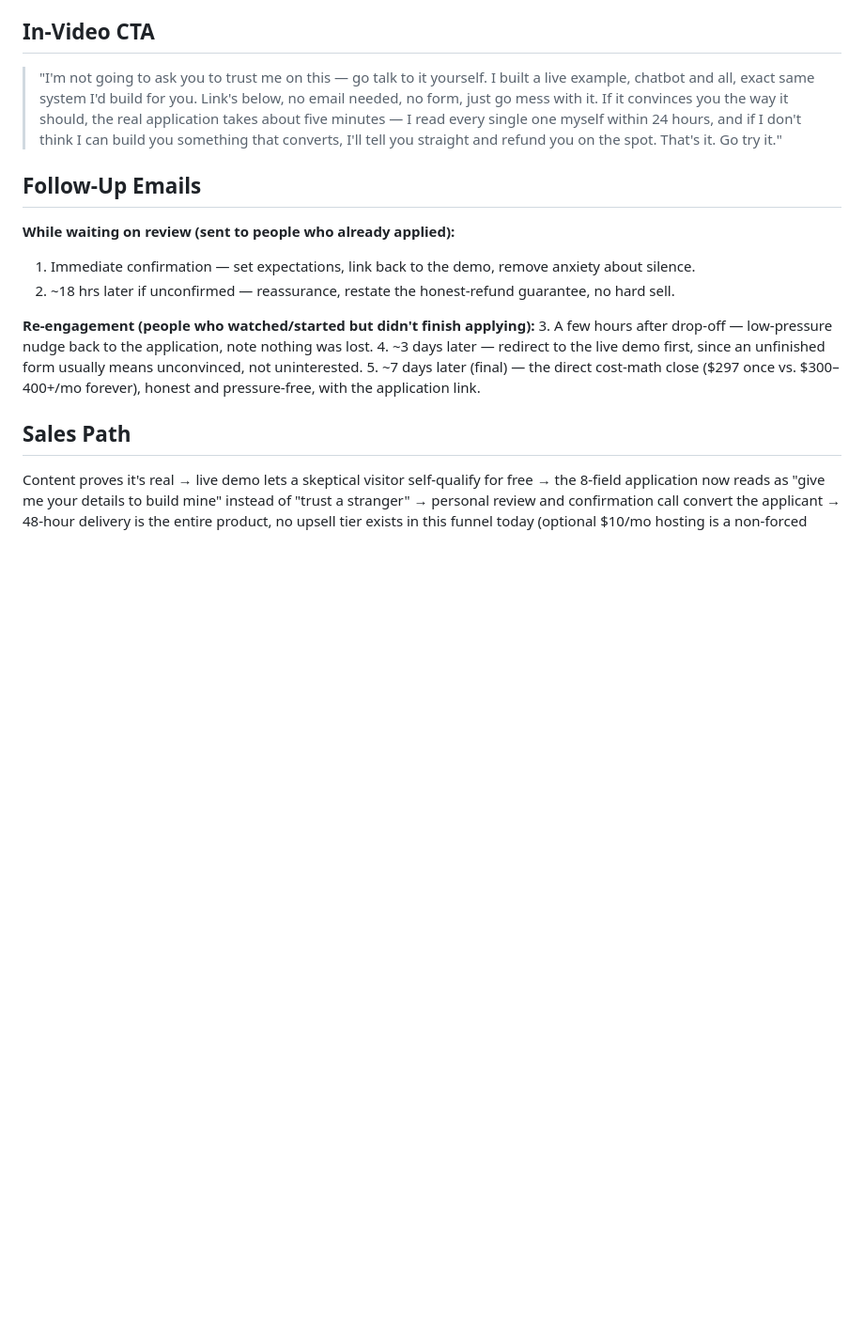
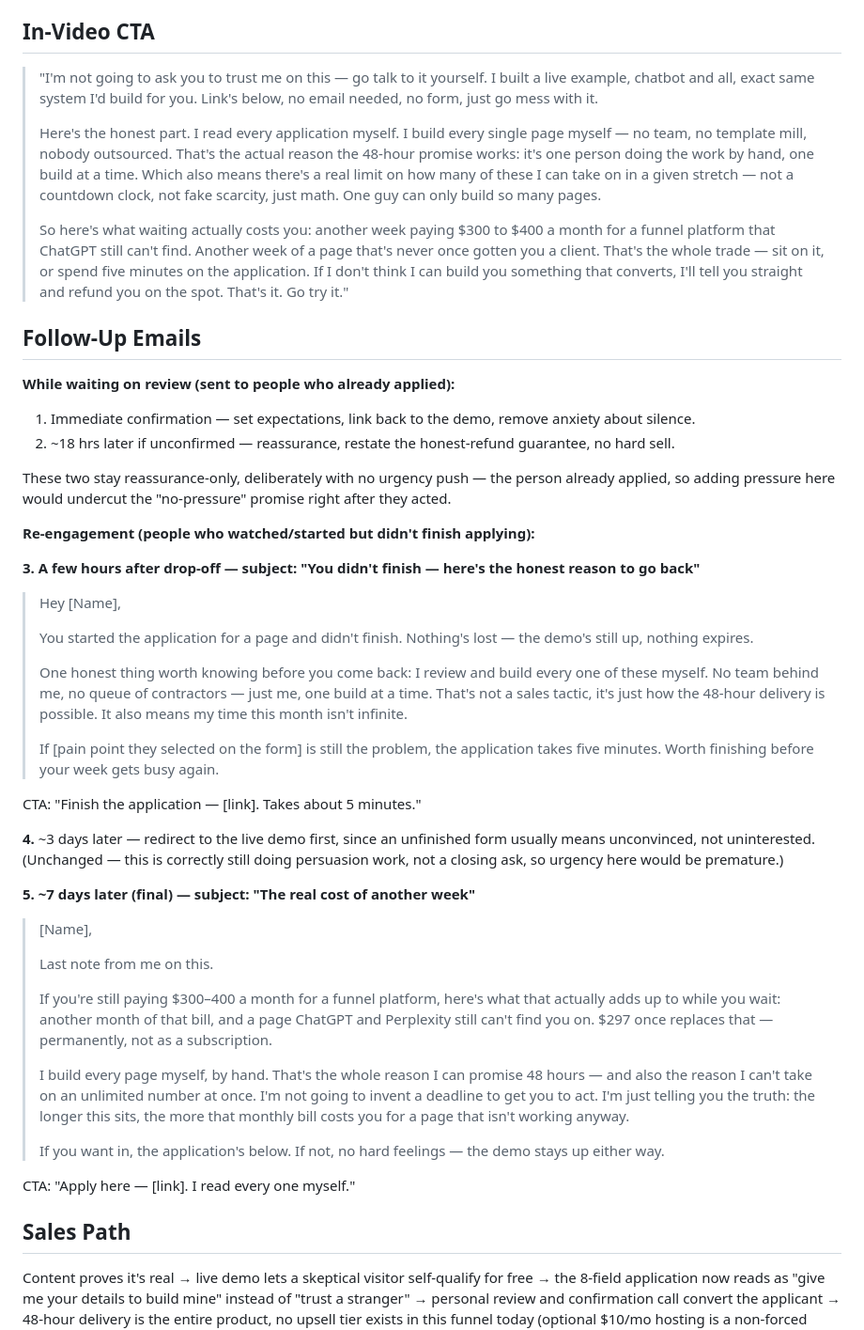
Before and after one commit to theaidocslab/AI-Team, a Markdown page: outputs/ai-docs-lab-sales-plan.md, the part around one of its changes. Shown at 94% size. GitHub-like rendering; blank space fills up the shorter version.

Commit message:
Rework urgency messaging using honest persuasion principles
Replaced the fake-scarcity-adjacent "spots" bar concept with real
urgency grounded in Dr. Eric's actual finite personal bandwidth
(he reviews and builds every page himself). Applied techniques
associated with Bernays, Kennedy, Brunson, MrBeast, Harper Jr., and
Halbert to the CTA, the Why Now framing, and two follow-up emails,
with each technique traced back to its source.

Co-Authored-By: Claude Sonnet 5 <noreply@anthropic.com>
Claude-Session: https://claude.ai/code/session_01VHSBJPmhbn8V29Ek162Mkx

```diff
--- a/outputs/ai-docs-lab-sales-plan.md
+++ b/outputs/ai-docs-lab-sales-plan.md
@@ -41,17 +41,46 @@ A new, small asset — not a redesign of the application page. A public example
 **Short-form cutdowns:** chatbot proof clip, AI-search proof clip (strongest for cold audiences — nobody else is making this claim), cost-comparison + CTA clip, and the hook/pain clip using dropdown-language as on-screen text.
 
 ## In-Video CTA
-> "I'm not going to ask you to trust me on this — go talk to it yourself. I built a live example, chatbot and all, exact same system I'd build for you. Link's below, no email needed, no form, just go mess with it. If it convinces you the way it should, the real application takes about five minutes — I read every single one myself within 24 hours, and if I don't think I can build you something that converts, I'll tell you straight and refund you on the spot. That's it. Go try it."
+> "I'm not going to ask you to trust me on this — go talk to it yourself. I built a live example, chatbot and all, exact same system I'd build for you. Link's below, no email needed, no form, just go mess with it.
+>
+> Here's the honest part. I read every application myself. I build every single page myself — no team, no template mill, nobody outsourced. That's the actual reason the 48-hour promise works: it's one person doing the work by hand, one build at a time. Which also means there's a real limit on how many of these I can take on in a given stretch — not a countdown clock, not fake scarcity, just math. One guy can only build so many pages.
+>
+> So here's what waiting actually costs you: another week paying $300 to $400 a month for a funnel platform that ChatGPT still can't find. Another week of a page that's never once gotten you a client. That's the whole trade — sit on it, or spend five minutes on the application. If I don't think I can build you something that converts, I'll tell you straight and refund you on the spot. That's it. Go try it."
 
 ## Follow-Up Emails
 **While waiting on review (sent to people who already applied):**
 1. Immediate confirmation — set expectations, link back to the demo, remove anxiety about silence.
 2. ~18 hrs later if unconfirmed — reassurance, restate the honest-refund guarantee, no hard sell.
 
+These two stay reassurance-only, deliberately with no urgency push — the person already applied, so adding pressure here would undercut the "no-pressure" promise right after they acted.
+
 **Re-engagement (people who watched/started but didn't finish applying):**
-3. A few hours after drop-off — low-pressure nudge back to the application, note nothing was lost.
-4. ~3 days later — redirect to the live demo first, since an unfinished form usually means unconvinced, not uninterested.
-5. ~7 days later (final) — the direct cost-math close ($297 once vs. $300–400+/mo forever), honest and pressure-free, with the application link.
+
+**3. A few hours after drop-off — subject: "You didn't finish — here's the honest reason to go back"**
+> Hey [Name],
+>
+> You started the application for a page and didn't finish. Nothing's lost — the demo's still up, nothing expires.
+>
+> One honest thing worth knowing before you come back: I review and build every one of these myself. No team behind me, no queue of contractors — just me, one build at a time. That's not a sales tactic, it's just how the 48-hour delivery is possible. It also means my time this month isn't infinite.
+>
+> If [pain point they selected on the form] is still the problem, the application takes five minutes. Worth finishing before your week gets busy again.
+
+CTA: "Finish the application — [link]. Takes about 5 minutes."
+
+**4.** ~3 days later — redirect to the live demo first, since an unfinished form usually means unconvinced, not uninterested. (Unchanged — this is correctly still doing persuasion work, not a closing ask, so urgency here would be premature.)
+
+**5. ~7 days later (final) — subject: "The real cost of another week"**
+> [Name],
+>
+> Last note from me on this.
+>
+> If you're still paying $300–400 a month for a funnel platform, here's what that actually adds up to while you wait: another month of that bill, and a page ChatGPT and Perplexity still can't find you on. $297 once replaces that — permanently, not as a subscription.
+>
+> I build every page myself, by hand. That's the whole reason I can promise 48 hours — and also the reason I can't take on an unlimited number at once. I'm not going to invent a deadline to get you to act. I'm just telling you the truth: the longer this sits, the more that monthly bill costs you for a page that isn't working anyway.
+>
+> If you want in, the application's below. If not, no hard feelings — the demo stays up either way.
+
+CTA: "Apply here — [link]. I read every one myself."
 
 ## Sales Path
 Content proves it's real → live demo lets a skeptical visitor self-qualify for free → the 8-field application now reads as "give me your details to build mine" instead of "trust a stranger" → personal review and confirmation call convert the applicant → 48-hour delivery is the entire product, no upsell tier exists in this funnel today (optional $10/mo hosting is a non-forced continuation, not a pitch).
```
Also changed, not shown: other parts of outputs/ai-docs-lab-sales-plan.md (+19 -1 lines).
